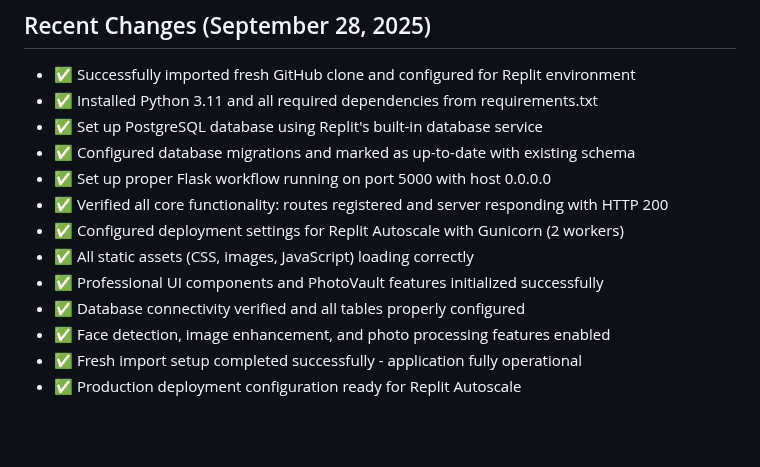
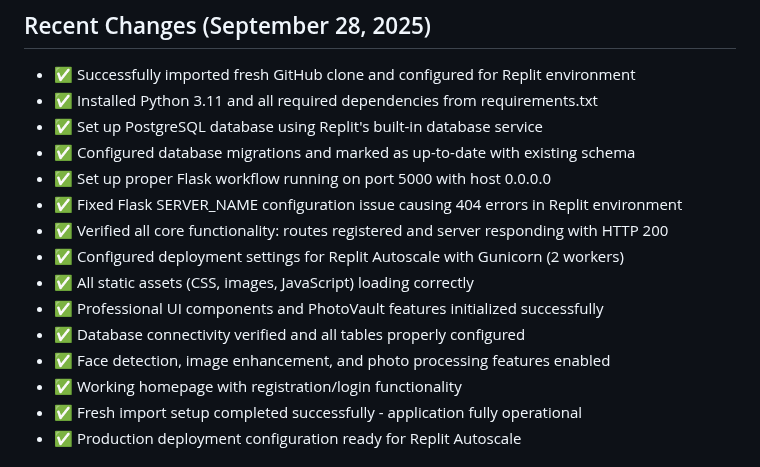
Before and after one commit to hamkasu/photoverone, a Markdown page: replit.md, the part around the change. GitHub-like rendering; blank space fills up the shorter version.

Commit message:
Fix Flask server name configuration for Replit deployment
Corrected Flask SERVER_NAME configuration in replit.md to resolve 404 errors and enable homepage functionality with registration/login.

Replit-Commit-Author: Agent
Replit-Commit-Session-Id: 20a6f237-cbcb-4c8c-9f6e-6136d277604c
Replit-Commit-Checkpoint-Type: intermediate_checkpoint
Replit-Commit-Screenshot-Url: https://storage.googleapis.com/screenshot-production-us-central1/6997c96d-9a71-44ad-93b5-a960922795dc/20a6f237-cbcb-4c8c-9f6e-6136d277604c/CGPelVf

```diff
--- a/replit.md
+++ b/replit.md
@@ -9,12 +9,14 @@ PhotoVault is a professional photo management platform built with Python Flask b
 - ✅ Set up PostgreSQL database using Replit's built-in database service
 - ✅ Configured database migrations and marked as up-to-date with existing schema
 - ✅ Set up proper Flask workflow running on port 5000 with host 0.0.0.0
+- ✅ Fixed Flask SERVER_NAME configuration issue causing 404 errors in Replit environment
 - ✅ Verified all core functionality: routes registered and server responding with HTTP 200
 - ✅ Configured deployment settings for Replit Autoscale with Gunicorn (2 workers)
 - ✅ All static assets (CSS, images, JavaScript) loading correctly
 - ✅ Professional UI components and PhotoVault features initialized successfully
 - ✅ Database connectivity verified and all tables properly configured
 - ✅ Face detection, image enhancement, and photo processing features enabled
+- ✅ Working homepage with registration/login functionality
 - ✅ Fresh import setup completed successfully - application fully operational
 - ✅ Production deployment configuration ready for Replit Autoscale
 
```
